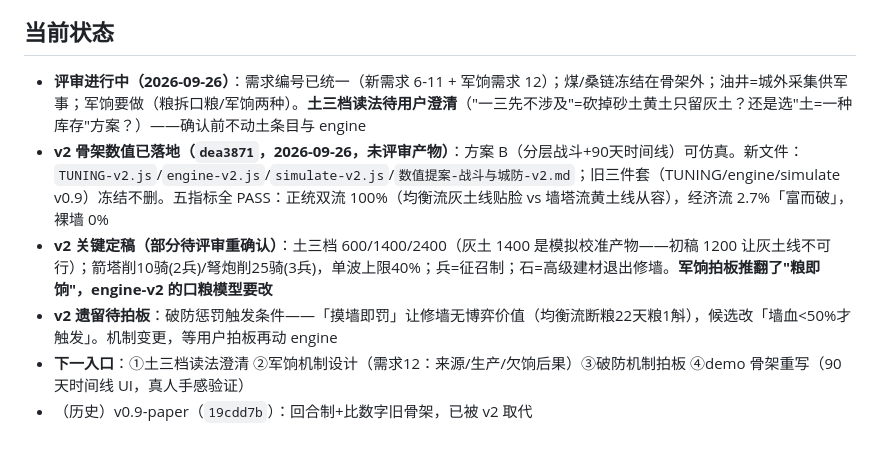
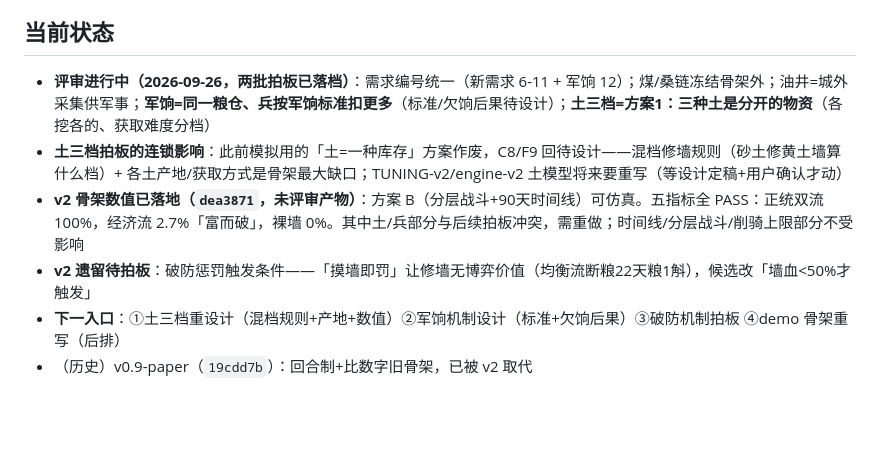
Before and after one commit to ysyonline/wg, a Markdown page: .workbuddy/memory/MEMORY.md, the part around the change. GitHub-like rendering; blank space fills up the shorter version.

Commit message:
chore(memory): 第二批拍板记录

```diff
--- a/.workbuddy/memory/MEMORY.md
+++ b/.workbuddy/memory/MEMORY.md
@@ -22,9 +22,9 @@
 - **收尾**：任务完结后把 checkpoint 有价值部分并入日志/本文件，然后删除 checkpoint
 
 ## 当前状态
-- **评审进行中（2026-09-26）**：需求编号已统一（新需求 6-11 + 军饷需求 12）；煤/桑链冻结在骨架外；油井=城外采集供军事；军饷要做（粮拆口粮/军饷两种）。**土三档读法待用户澄清**（"一三先不涉及"=砍掉砂土黄土只留灰土？还是选"土=一种库存"方案？）——确认前不动土条目与 engine
-- **v2 骨架数值已落地（`dea3871`，2026-09-26，未评审产物）**：方案 B（分层战斗+90天时间线）可仿真。新文件：`TUNING-v2.js`/`engine-v2.js`/`simulate-v2.js`/`数值提案-战斗与城防-v2.md`；旧三件套（TUNING/engine/simulate v0.9）冻结不删。五指标全 PASS：正统双流 100%（均衡流灰土线贴脸 vs 墙塔流黄土线从容），经济流 2.7%「富而破」，裸墙 0%
-- **v2 关键定稿（部分待评审重确认）**：土三档 600/1400/2400（灰土 1400 是模拟校准产物——初稿 1200 让灰土线不可行）；箭塔削10骑(2兵)/弩炮削25骑(3兵)，单波上限40%；兵=征召制；石=高级建材退出修墙。**军饷拍板推翻了"粮即饷"，engine-v2 的口粮模型要改**
-- **v2 遗留待拍板**：破防惩罚触发条件——「摸墙即罚」让修墙无博弈价值（均衡流断粮22天粮1斛），候选改「墙血<50%才触发」。机制变更，等用户拍板再动 engine
-- **下一入口**：①土三档读法澄清 ②军饷机制设计（需求12：来源/生产/欠饷后果）③破防机制拍板 ④demo 骨架重写（90天时间线 UI，真人手感验证）
+- **评审进行中（2026-09-26，两批拍板已落档）**：需求编号统一（新需求 6-11 + 军饷 12）；煤/桑链冻结骨架外；油井=城外采集供军事；**军饷=同一粮仓、兵按军饷标准扣更多**（标准/欠饷后果待设计）；**土三档=方案1：三种土是分开的物资**（各挖各的、获取难度分档）
+- **土三档拍板的连锁影响**：此前模拟用的「土=一种库存」方案作废，C8/F9 回待设计——混档修墙规则（砂土修黄土墙算什么档）+ 各土产地/获取方式是骨架最大缺口；TUNING-v2/engine-v2 土模型将来要重写（等设计定稿+用户确认才动）
+- **v2 骨架数值已落地（`dea3871`，未评审产物）**：方案 B（分层战斗+90天时间线）可仿真。五指标全 PASS：正统双流 100%，经济流 2.7%「富而破」，裸墙 0%。其中土/兵部分与后续拍板冲突，需重做；时间线/分层战斗/削骑上限部分不受影响
+- **v2 遗留待拍板**：破防惩罚触发条件——「摸墙即罚」让修墙无博弈价值（均衡流断粮22天粮1斛），候选改「墙血<50%才触发」
+- **下一入口**：①土三档重设计（混档规则+产地+数值）②军饷机制设计（标准+欠饷后果）③破防机制拍板 ④demo 骨架重写（后排）
 - （历史）v0.9-paper（`19cdd7b`）：回合制+比数字旧骨架，已被 v2 取代
```
